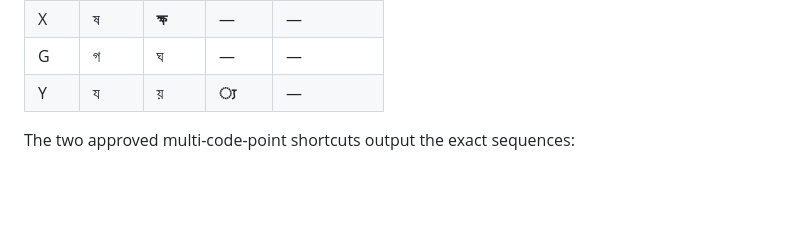
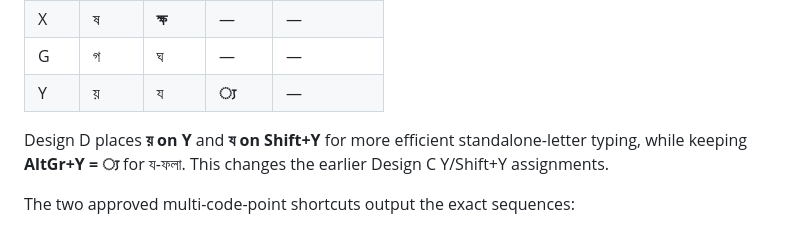
Before and after one commit to mnalmahmud/onnoy-keyman, a Markdown page: README.md, the part around the change. Drawn GitHub-style; blank space fills up the shorter version.

Commit message:
Apply Design D Y key mapping: README.md

```diff
--- a/README.md
+++ b/README.md
@@ -23,7 +23,9 @@ The four layers are Base, Shift, AltGr (Right Alt; Option on macOS), and Shift+A
 | F | ্ | ় | — | — |
 | X | ষ | **ক্ষ** | — | — |
 | G | গ | ঘ | — | — |
-| Y | য | য় | **্য** | — |
+| Y | য় | য | **্য** | — |
+
+Design D places **য় on Y** and **য on Shift+Y** for more efficient standalone-letter typing, while keeping **AltGr+Y = ্য** for য-ফলা. This changes the earlier Design C Y/Shift+Y assignments.
 
 The two approved multi-code-point shortcuts output the exact sequences:
 
```
